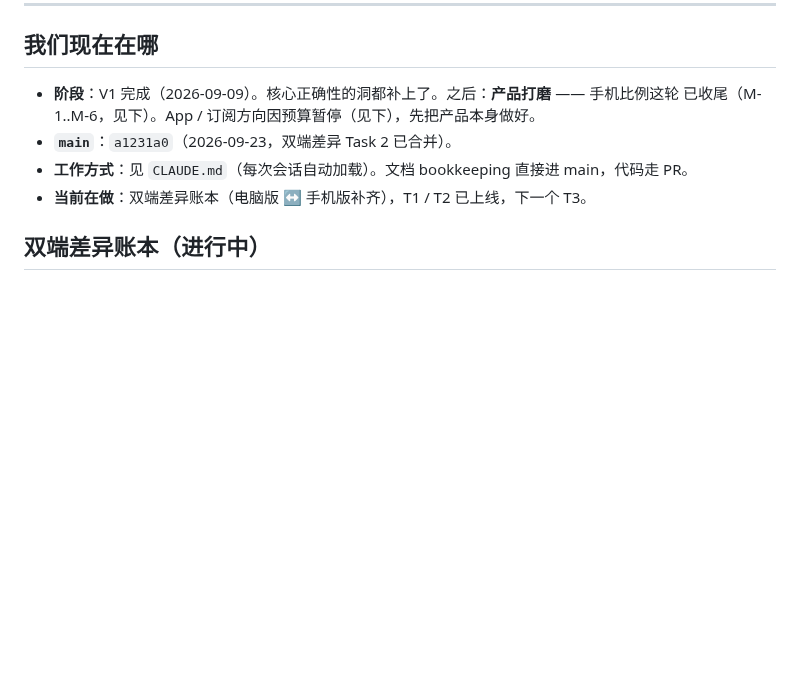
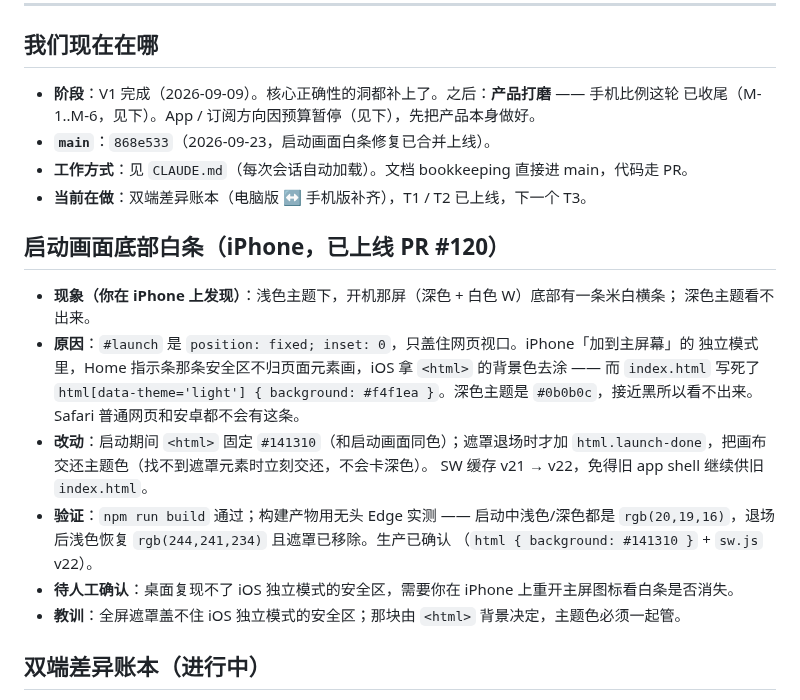
Before and after one commit to geebeng1013-m4/Personal-Wealth-OS, a Markdown page: personal-wealth-os/PROGRESS.md, the part around the change. Rendered like a GitHub page; blank space fills up the shorter version.

Commit message:
docs: iPhone 启动画面白条已修复上线（#120）
Co-Authored-By: Claude Opus 5 <noreply@anthropic.com>

```diff
--- a/personal-wealth-os/PROGRESS.md
+++ b/personal-wealth-os/PROGRESS.md
@@ -9,9 +9,26 @@
 
 - **阶段**：V1 完成（2026-09-09）。核心正确性的洞都补上了。之后：**产品打磨** —— 手机比例这轮
   已收尾（M-1..M-6，见下）。App / 订阅方向因预算暂停（见下），先把产品本身做好。
-- **`main`**：`a1231a0`（2026-09-23，双端差异 Task 2 已合并）。
+- **`main`**：`868e533`（2026-09-23，启动画面白条修复已合并上线）。
 - **工作方式**：见 `CLAUDE.md`（每次会话自动加载）。文档 bookkeeping 直接进 main，代码走 PR。
 - **当前在做**：双端差异账本（电脑版 ↔ 手机版补齐），T1 / T2 已上线，下一个 T3。
+
+## 启动画面底部白条（iPhone，已上线 PR #120）
+
+- **现象（你在 iPhone 上发现）**：浅色主题下，开机那屏（深色 + 白色 W）底部有一条米白横条；
+  深色主题看不出来。
+- **原因**：`#launch` 是 `position: fixed; inset: 0`，只盖住网页视口。iPhone「加到主屏幕」的
+  独立模式里，Home 指示条那条安全区不归页面元素画，iOS 拿 `<html>` 的背景色去涂 —— 而
+  `index.html` 写死了 `html[data-theme='light'] { background: #f4f1ea }`。深色主题是
+  `#0b0b0c`，接近黑所以看不出来。Safari 普通网页和安卓都不会有这条。
+- **改动**：启动期间 `<html>` 固定 `#141310`（和启动画面同色）；遮罩退场时才加
+  `html.launch-done`，把画布交还主题色（找不到遮罩元素时立刻交还，不会卡深色）。
+  SW 缓存 v21 → v22，免得旧 app shell 继续供旧 `index.html`。
+- **验证**：`npm run build` 通过；构建产物用无头 Edge 实测 —— 启动中浅色/深色都是
+  `rgb(20,19,16)`，退场后浅色恢复 `rgb(244,241,234)` 且遮罩已移除。生产已确认
+  （`html { background: #141310 }` + `sw.js` v22）。
+- **待人工确认**：桌面复现不了 iOS 独立模式的安全区，需要你在 iPhone 上重开主屏图标看白条是否消失。
+- **教训**：全屏遮罩盖不住 iOS 独立模式的安全区；那块由 `<html>` 背景决定，主题色必须一起管。
 
 ## 双端差异账本（进行中）
 
```
